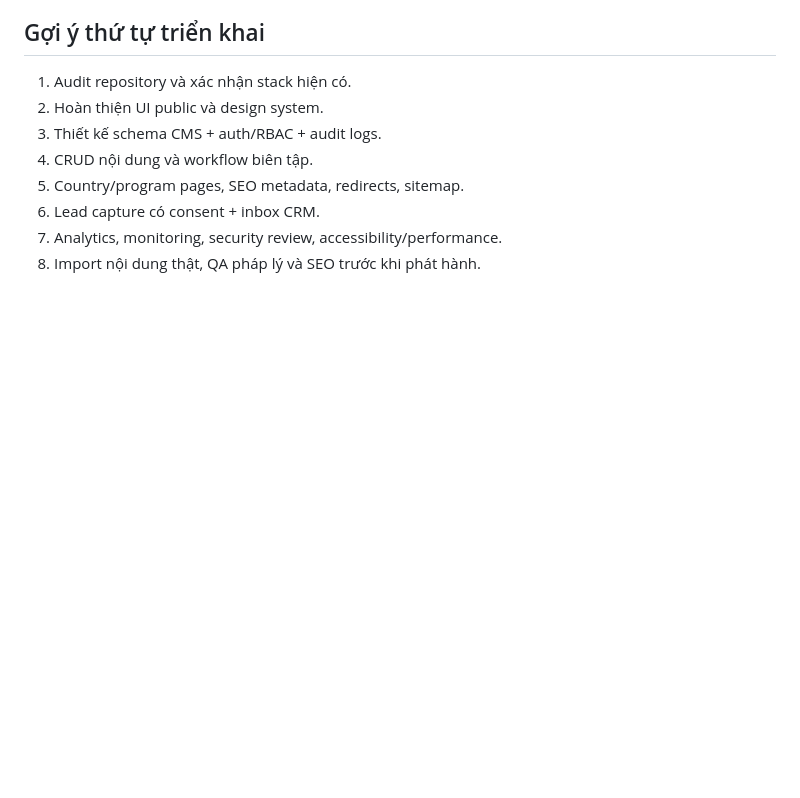
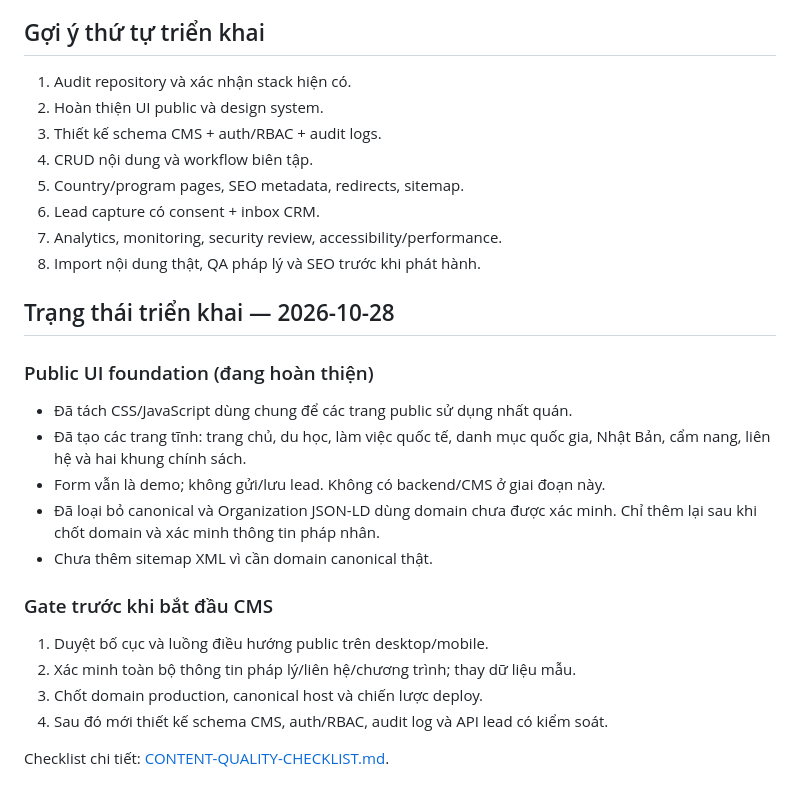
Before and after one commit to seokillseo-byte/xkld, a Markdown page: CMS-ROADMAP.md, the part around the change. GitHub-like rendering; blank space fills up the shorter version.

Commit message:
Record public UI foundation status and CMS gate

```diff
--- a/CMS-ROADMAP.md
+++ b/CMS-ROADMAP.md
@@ -80,3 +80,21 @@ Xây dựng website/CMS chuyên ngành cho hai nhóm nhu cầu có hành trình
 6. Lead capture có consent + inbox CRM.
 7. Analytics, monitoring, security review, accessibility/performance.
 8. Import nội dung thật, QA pháp lý và SEO trước khi phát hành.
+
+
+## Trạng thái triển khai — 2026-10-28
+
+### Public UI foundation (đang hoàn thiện)
+- Đã tách CSS/JavaScript dùng chung để các trang public sử dụng nhất quán.
+- Đã tạo các trang tĩnh: trang chủ, du học, làm việc quốc tế, danh mục quốc gia, Nhật Bản, cẩm nang, liên hệ và hai khung chính sách.
+- Form vẫn là demo; không gửi/lưu lead. Không có backend/CMS ở giai đoạn này.
+- Đã loại bỏ canonical và Organization JSON-LD dùng domain chưa được xác minh. Chỉ thêm lại sau khi chốt domain và xác minh thông tin pháp nhân.
+- Chưa thêm sitemap XML vì cần domain canonical thật.
+
+### Gate trước khi bắt đầu CMS
+1. Duyệt bố cục và luồng điều hướng public trên desktop/mobile.
+2. Xác minh toàn bộ thông tin pháp lý/liên hệ/chương trình; thay dữ liệu mẫu.
+3. Chốt domain production, canonical host và chiến lược deploy.
+4. Sau đó mới thiết kế schema CMS, auth/RBAC, audit log và API lead có kiểm soát.
+
+Checklist chi tiết: [CONTENT-QUALITY-CHECKLIST.md](CONTENT-QUALITY-CHECKLIST.md).
```
